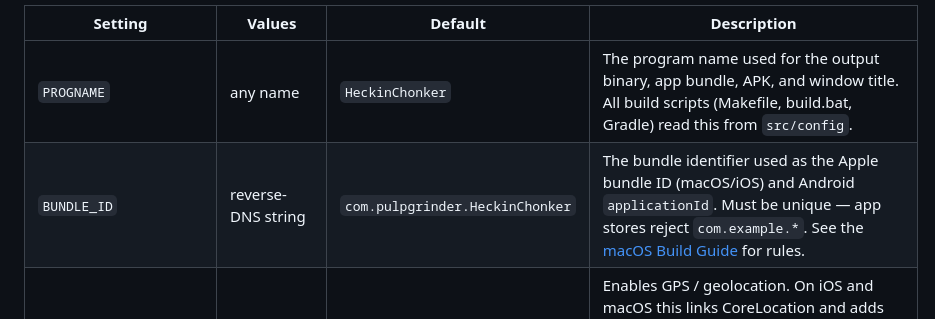
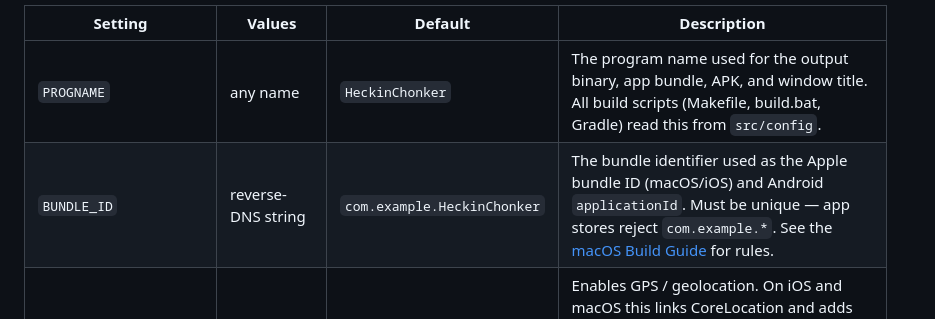
Before and after one commit to pulpgrinder/passiflora, a Markdown page: README.md, the part around the change. GitHub-like rendering.

Commit message:
Doc formatting

```diff
--- a/README.md
+++ b/README.md
@@ -84,7 +84,7 @@ The file `src/config` controls the program name, bundle identifier, permissions,
 | Setting | Values | Default | Description |
 |---------|--------|---------|-------------|
 | `PROGNAME` | any name | `HeckinChonker` | The program name used for the output binary, app bundle, APK, and window title. All build scripts (Makefile, build.bat, Gradle) read this from `src/config`. |
-| `BUNDLE_ID` | reverse-DNS string | `com.pulpgrinder.HeckinChonker` | The bundle identifier used as the Apple bundle ID (macOS/iOS) and Android `applicationId`. Must be unique — app stores reject `com.example.*`. See the [macOS Build Guide](BUILD-macOS.md) for rules. |
+| `BUNDLE_ID` | reverse-DNS string | `com.example.HeckinChonker` | The bundle identifier used as the Apple bundle ID (macOS/iOS) and Android `applicationId`. Must be unique — app stores reject `com.example.*`. See the [macOS Build Guide](BUILD-macOS.md) for rules. |
 | `uselocation` | `true`, `false` | `false` | Enables GPS / geolocation. On iOS and macOS this links CoreLocation and adds the required `NSLocation*` plist keys. On Android it adds `ACCESS_FINE_LOCATION` / `ACCESS_COARSE_LOCATION` to the manifest and enables the WebView geolocation prompt. |
 | `usecamera` | `true`, `false` | `false` | Enables camera access (screenshots, image capture, video recording). On iOS / macOS this links AVFoundation and adds `NSCameraUsageDescription`. On Android it adds the `CAMERA` manifest permission. |
 | `usemicrophone` | `true`, `false` | `false` | Enables microphone access (audio recording, video with audio). On iOS / macOS this adds `NSMicrophoneUsageDescription`. On Android it adds `RECORD_AUDIO` to the manifest. |
```
